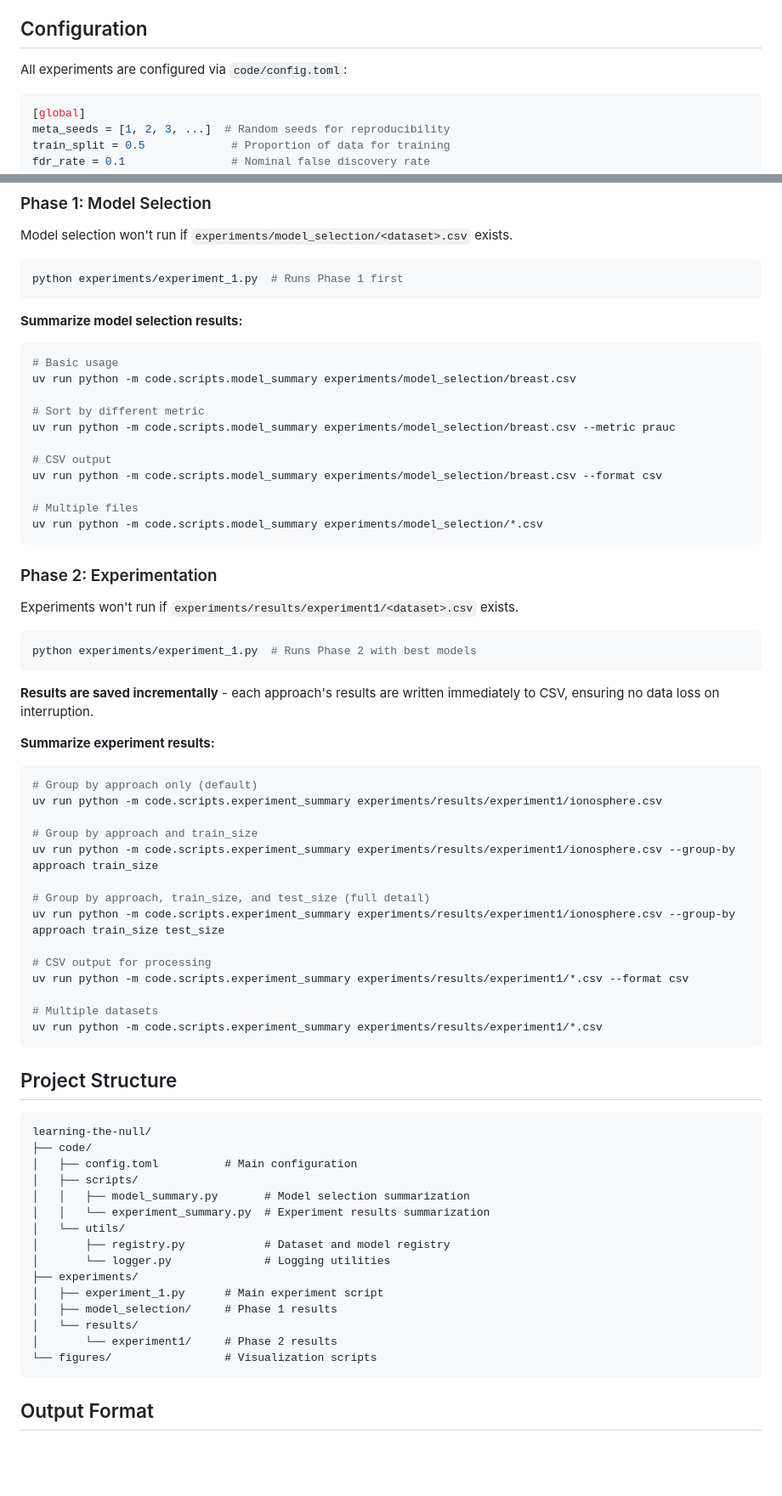
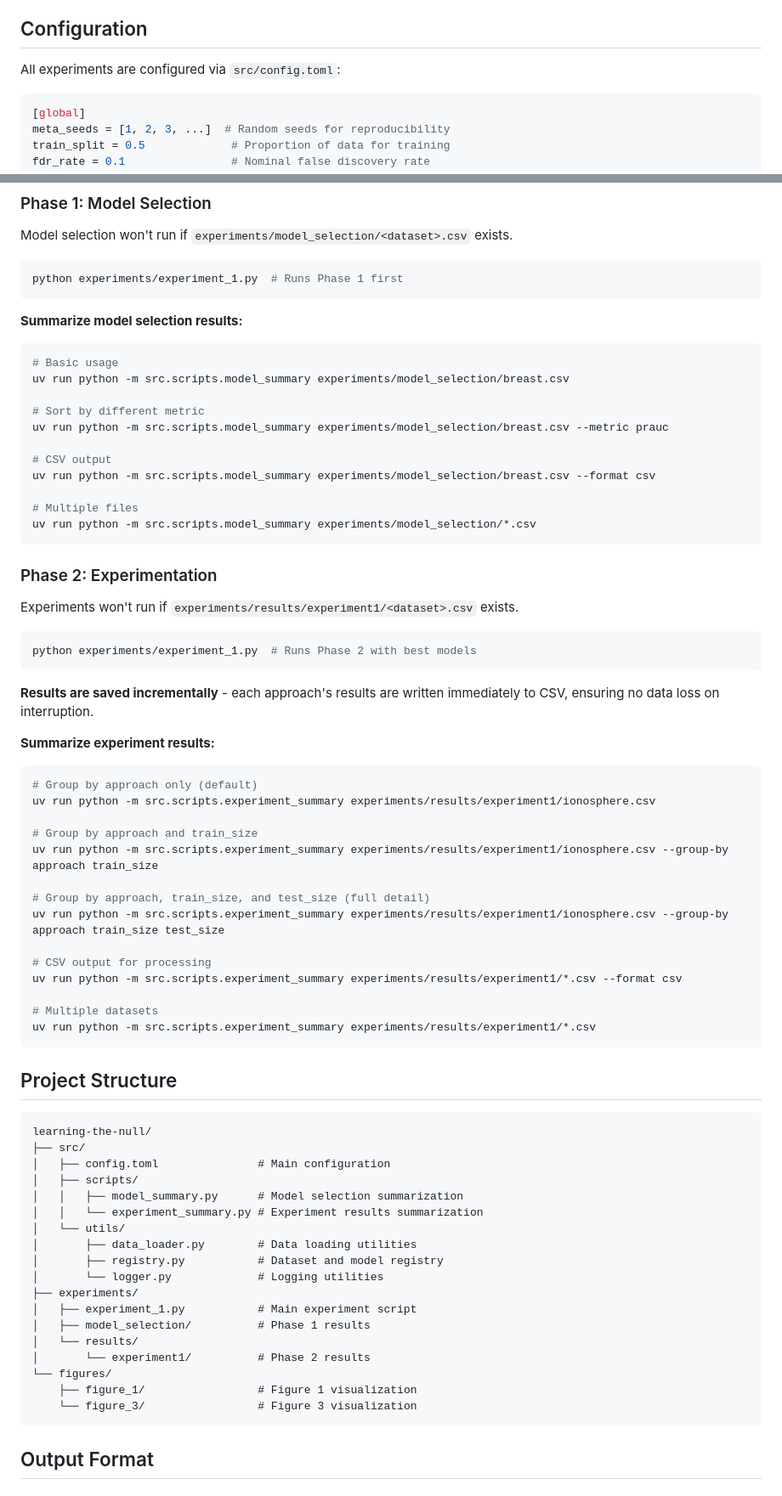
Before and after one commit to OliverHennhoefer/wkde-cad, a Markdown page: README.md, 2 parts joined by grey strips. Shown at 85% size. Drawn GitHub-style; blank space fills up the shorter version.

````diff
--- a/README.md
+++ b/README.md
@@ -22,7 +22,7 @@ This project implements a comprehensive experimentation framework for evaluating
 
 ## Configuration
 
-All experiments are configured via `code/config.toml`:
+All experiments are configured via `src/config.toml`:
 
 ```toml
 [global]
@@ -55,16 +55,16 @@ python experiments/experiment_1.py  # Runs Phase 1 first
 
 ```bash
 # Basic usage
-uv run python -m code.scripts.model_summary experiments/model_selection/breast.csv
+uv run python -m src.scripts.model_summary experiments/model_selection/breast.csv
 
 # Sort by different metric
-uv run python -m code.scripts.model_summary experiments/model_selection/breast.csv --metric prauc
+uv run python -m src.scripts.model_summary experiments/model_selection/breast.csv --metric prauc
 
 # CSV output
-uv run python -m code.scripts.model_summary experiments/model_selection/breast.csv --format csv
+uv run python -m src.scripts.model_summary experiments/model_selection/breast.csv --format csv
 
 # Multiple files
-uv run python -m code.scripts.model_summary experiments/model_selection/*.csv
+uv run python -m src.scripts.model_summary experiments/model_selection/*.csv
 ```
 
 ### Phase 2: Experimentation
@@ -81,39 +81,42 @@ python experiments/experiment_1.py  # Runs Phase 2 with best models
 
 ```bash
 # Group by approach only (default)
-uv run python -m code.scripts.experiment_summary experiments/results/experiment1/ionosphere.csv
+uv run python -m src.scripts.experiment_summary experiments/results/experiment1/ionosphere.csv
 
 # Group by approach and train_size
-uv run python -m code.scripts.experiment_summary experiments/results/experiment1/ionosphere.csv --group-by approach train_size
+uv run python -m src.scripts.experiment_summary experiments/results/experiment1/ionosphere.csv --group-by approach train_size
 
 # Group by approach, train_size, and test_size (full detail)
-uv run python -m code.scripts.experiment_summary experiments/results/experiment1/ionosphere.csv --group-by approach train_size test_size
+uv run python -m src.scripts.experiment_summary experiments/results/experiment1/ionosphere.csv --group-by approach train_size test_size
 
 # CSV output for processing
-uv run python -m code.scripts.experiment_summary experiments/results/experiment1/*.csv --format csv
+uv run python -m src.scripts.experiment_summary experiments/results/experiment1/*.csv --format csv
 
 # Multiple datasets
-uv run python -m code.scripts.experiment_summary experiments/results/experiment1/*.csv
+uv run python -m src.scripts.experiment_summary experiments/results/experiment1/*.csv
 ```
 
 ## Project Structure
 
 ```
 learning-the-null/
-├── code/
-│   ├── config.toml          # Main configuration
+├── src/
+│   ├── config.toml               # Main configuration
 │   ├── scripts/
-│   │   ├── model_summary.py       # Model selection summarization
-│   │   └── experiment_summary.py  # Experiment results summarization
+│   │   ├── model_summary.py      # Model selection summarization
+│   │   └── experiment_summary.py # Experiment results summarization
 │   └── utils/
-│       ├── registry.py            # Dataset and model registry
-│       └── logger.py              # Logging utilities
+│       ├── data_loader.py        # Data loading utilities
+│       ├── registry.py           # Dataset and model registry
+│       └── logger.py             # Logging utilities
 ├── experiments/
-│   ├── experiment_1.py      # Main experiment script
-│   ├── model_selection/     # Phase 1 results
+│   ├── experiment_1.py           # Main experiment script
+│   ├── model_selection/          # Phase 1 results
 │   └── results/
-│       └── experiment1/     # Phase 2 results
-└── figures/                 # Visualization scripts
+│       └── experiment1/          # Phase 2 results
+└── figures/
+    ├── figure_1/                 # Figure 1 visualization
+    └── figure_3/                 # Figure 3 visualization
 ```
 
 ## Output Format
````
